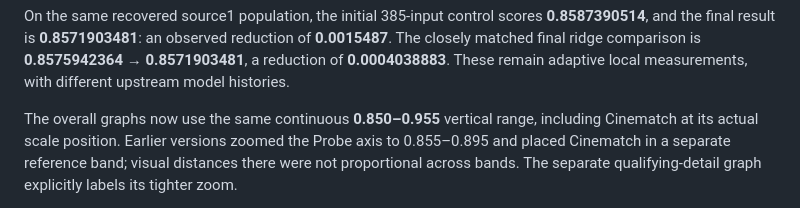
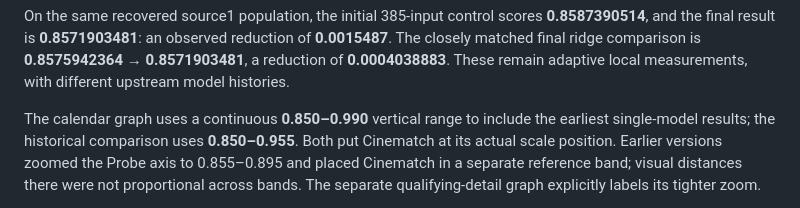
Before and after one commit to mquan/netflix_challenge, a Markdown page: BREAKTHROUGH.md, the part around the change. Drawn GitHub-style.

Commit message:
Include early Probe models and tighten chart spacing in progress report

```diff
--- a/BREAKTHROUGH.md
+++ b/BREAKTHROUGH.md
@@ -32,8 +32,9 @@ reduction of **0.0015487**. The closely matched final ridge comparison is
 **0.8575942364 → 0.8571903481**, a reduction of **0.0004038883**. These
 remain adaptive local measurements, with different upstream model histories.
 
-The overall graphs now use the same continuous **0.850–0.955** vertical
-range, including Cinematch at its actual scale position. Earlier versions
+The calendar graph uses a continuous **0.850–0.990** vertical range to include
+the earliest single-model results; the historical comparison uses **0.850–0.955**.
+Both put Cinematch at its actual scale position. Earlier versions
 zoomed the Probe axis to 0.855–0.895 and placed Cinematch in a separate
 reference band; visual distances there were not proportional across bands.
 The separate qualifying-detail graph explicitly labels its tighter zoom.
```
Also changed, not shown: README.md (+1 -1 lines), assets/progress_graph.png, 4 other files.
